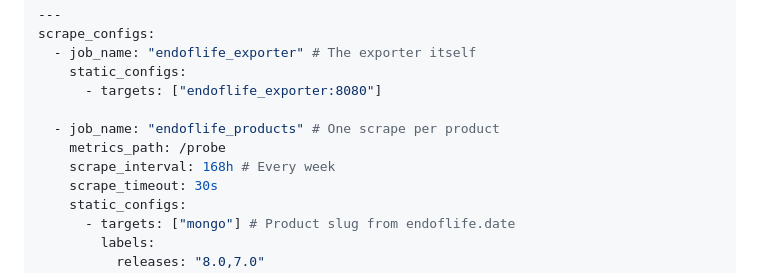
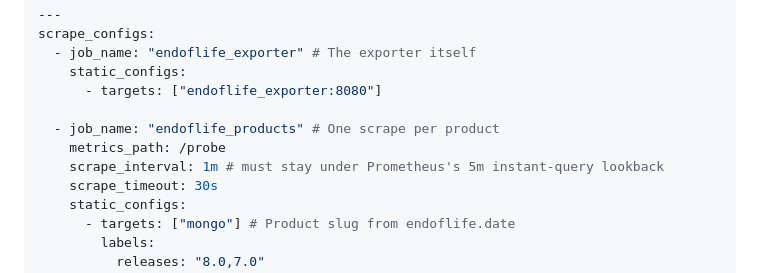
Before and after one commit to veerendra2/endoflife_exporter, a Markdown page: README.md, the part around the change. GitHub-like rendering.

```diff
--- a/README.md
+++ b/README.md
@@ -86,7 +86,7 @@ scrape_configs:
 
   - job_name: "endoflife_products" # One scrape per product
     metrics_path: /probe
-    scrape_interval: 168h # Every week
+    scrape_interval: 1m # must stay under Prometheus's 5m instant-query lookback
     scrape_timeout: 30s
     static_configs:
       - targets: ["mongo"] # Product slug from endoflife.date
```
Also changed, not shown: development/README.md (+4 -2 lines), assets/dashboard-screenshot.png, 2 other files.
